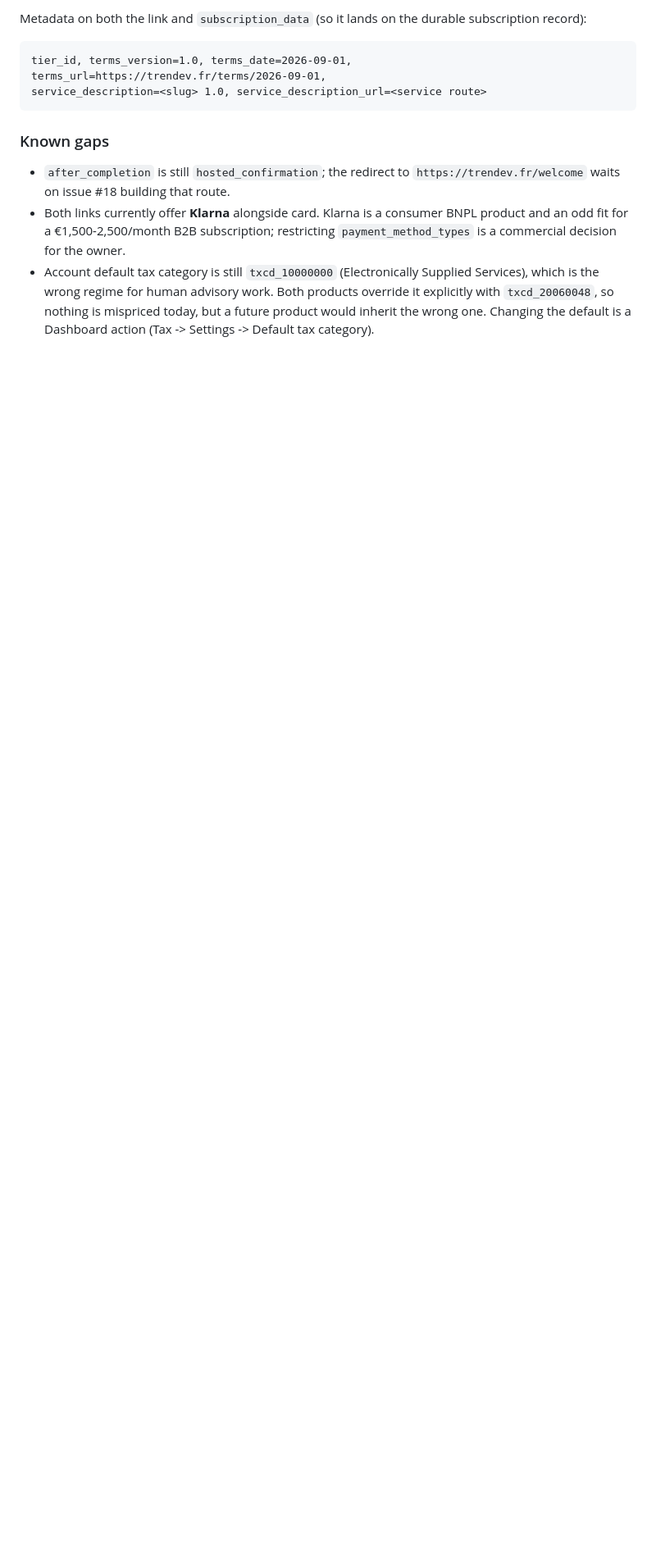
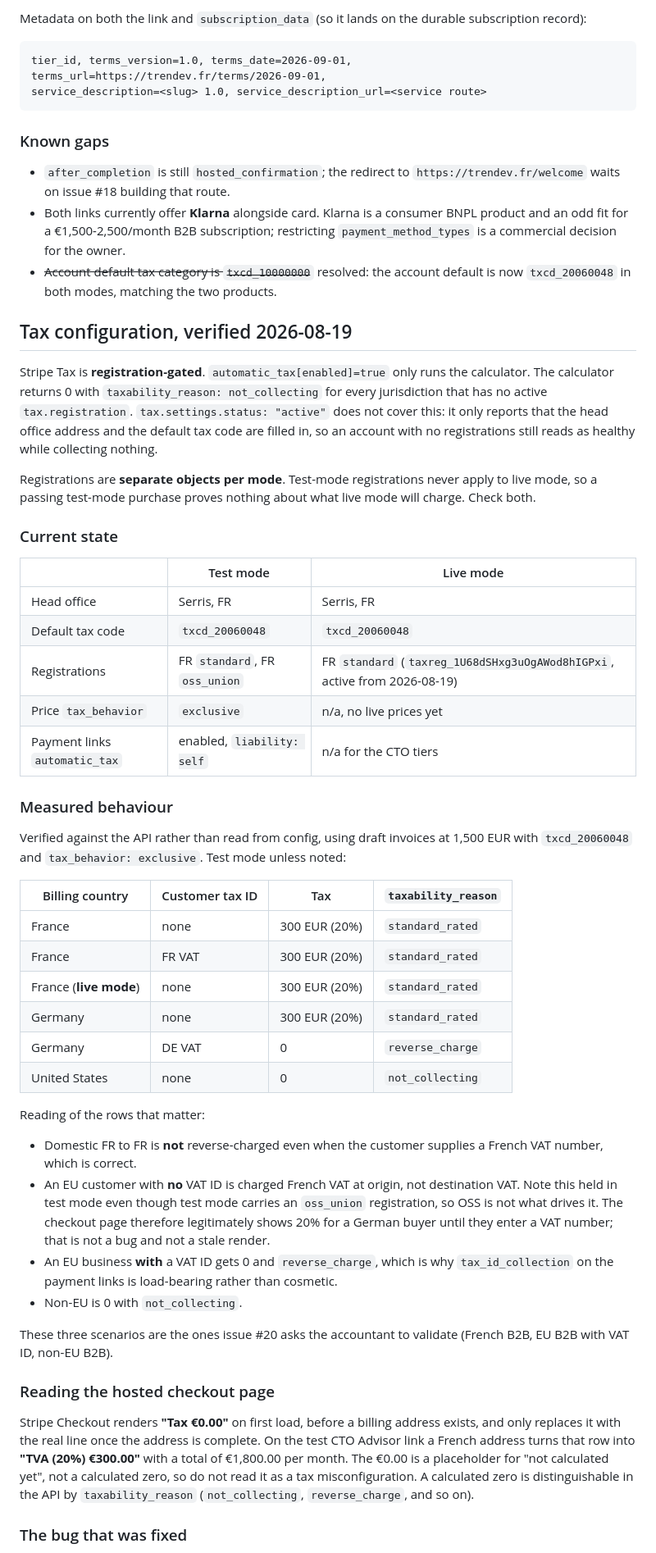
Before and after one commit to trendev/landing-page, a Markdown page: docs/stripe-acceptance-evidence.md, the part around one of its changes. Shown at 82% size. Rendered like a GitHub page; blank space fills up the shorter version.

```diff
--- a/docs/stripe-acceptance-evidence.md
+++ b/docs/stripe-acceptance-evidence.md
@@ -128,8 +130,73 @@ service_description=<slug> 1.0, service_description_url=<service route>
 - Both links currently offer **Klarna** alongside card. Klarna is a consumer
   BNPL product and an odd fit for a €1,500-2,500/month B2B subscription;
   restricting `payment_method_types` is a commercial decision for the owner.
-- Account default tax category is still `txcd_10000000` (Electronically
-  Supplied Services), which is the wrong regime for human advisory work. Both
-  products override it explicitly with `txcd_20060048`, so nothing is
-  mispriced today, but a future product would inherit the wrong one. Changing
-  the default is a Dashboard action (Tax -> Settings -> Default tax category).
+- ~~Account default tax category is `txcd_10000000`~~ resolved: the account
+  default is now `txcd_20060048` in both modes, matching the two products.
+
+## Tax configuration, verified 2026-08-19
+
+Stripe Tax is **registration-gated**. `automatic_tax[enabled]=true` only runs
+the calculator. The calculator returns 0 with `taxability_reason:
+not_collecting` for every jurisdiction that has no active `tax.registration`.
+`tax.settings.status: "active"` does not cover this: it only reports that the
+head office address and the default tax code are filled in, so an account with
+no registrations still reads as healthy while collecting nothing.
+
+Registrations are **separate objects per mode**. Test-mode registrations never
+apply to live mode, so a passing test-mode purchase proves nothing about what
+live mode will charge. Check both.
+
+### Current state
+
+| | Test mode | Live mode |
+|---|---|---|
+| Head office | Serris, FR | Serris, FR |
+| Default tax code | `txcd_20060048` | `txcd_20060048` |
+| Registrations | FR `standard`, FR `oss_union` | FR `standard` (`taxreg_1U68dSHxg3uOgAWod8hIGPxi`, active from 2026-08-19) |
+| Price `tax_behavior` | `exclusive` | n/a, no live prices yet |
+| Payment links `automatic_tax` | enabled, `liability: self` | n/a for the CTO tiers |
+
+### Measured behaviour
+
+Verified against the API rather than read from config, using draft invoices at
+1,500 EUR with `txcd_20060048` and `tax_behavior: exclusive`. Test mode unless
+noted:
+
+| Billing country | Customer tax ID | Tax | `taxability_reason` |
+|---|---|---|---|
+| France | none | 300 EUR (20%) | `standard_rated` |
+| France | FR VAT | 300 EUR (20%) | `standard_rated` |
+| France (**live mode**) | none | 300 EUR (20%) | `standard_rated` |
+| Germany | none | 300 EUR (20%) | `standard_rated` |
+| Germany | DE VAT | 0 | `reverse_charge` |
+| United States | none | 0 | `not_collecting` |
+
+Reading of the rows that matter:
+
+- Domestic FR to FR is **not** reverse-charged even when the customer supplies
+  a French VAT number, which is correct.
+- An EU customer with **no** VAT ID is charged French VAT at origin, not
+  destination VAT. Note this held in test mode even though test mode carries an
+  `oss_union` registration, so OSS is not what drives it. The checkout page
+  therefore legitimately shows 20% for a German buyer until they enter a VAT
+  number; that is not a bug and not a stale render.
+- An EU business **with** a VAT ID gets 0 and `reverse_charge`, which is why
+  `tax_id_collection` on the payment links is load-bearing rather than
+  cosmetic.
+- Non-EU is 0 with `not_collecting`.
+
+These three scenarios are the ones issue #20 asks the accountant to validate
+(French B2B, EU B2B with VAT ID, non-EU B2B).
+
+### Reading the hosted checkout page
+
+Stripe Checkout renders **"Tax €0.00"** on first load, before a billing address
+exists, and only replaces it with the real line once the address is complete.
+On the test CTO Advisor link a French address turns that row into
+**"TVA (20%) €300.00"** with a total of €1,800.00 per month. The €0.00 is a
+placeholder for "not calculated yet", not a calculated zero, so do not read it
+as a tax misconfiguration. A calculated zero is distinguishable in the API by
+`taxability_reason` (`not_collecting`, `reverse_charge`, and so on).
+
+### The bug that was fixed
+
```
Also changed, not shown: other parts of docs/stripe-acceptance-evidence.md (+37 -2 lines), CLAUDE.md (+8 -0 lines).
